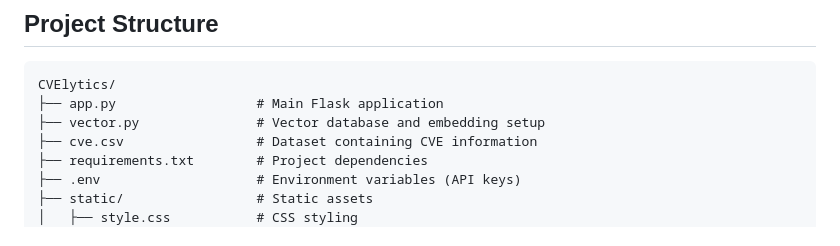
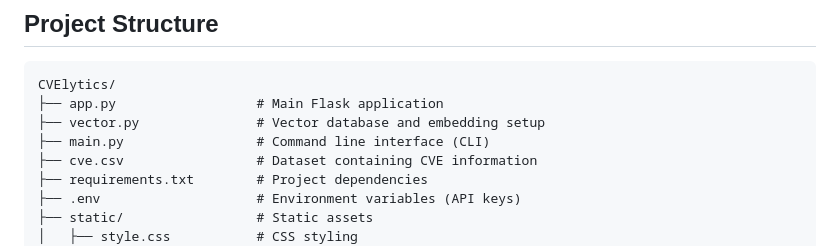
Before and after one commit to Surajkumaar/CVElytics, a Markdown page: README.md, the part around the change. Drawn GitHub-style.

```diff
--- a/README.md
+++ b/README.md
@@ -31,6 +31,7 @@ CVElytics is an AI-powered cybersecurity assistant that helps users query and un
 CVElytics/
 ├── app.py                  # Main Flask application
 ├── vector.py               # Vector database and embedding setup
+├── main.py                 # Command line interface (CLI)
 ├── cve.csv                 # Dataset containing CVE information
 ├── requirements.txt        # Project dependencies
 ├── .env                    # Environment variables (API keys)
```
